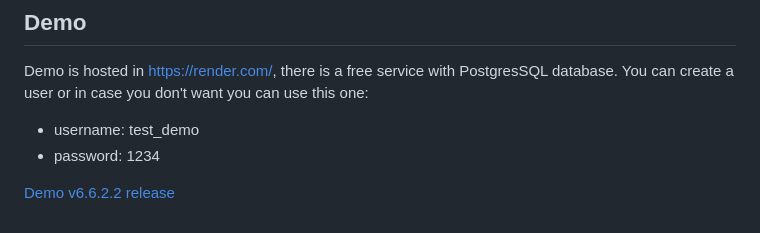
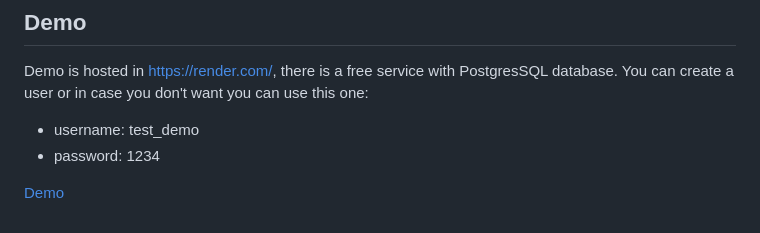
Before and after one commit to abeltran10/todocine_backend, a Markdown page: README.md, the part around the change. Drawn GitHub-style.

```diff
--- a/README.md
+++ b/README.md
@@ -833,4 +833,4 @@ Demo is hosted in https://render.com/, there is a free service with PostgresSQL
 - username: test_demo
 - password: 1234
 
-[Demo v6.6.2.2 release](https://todocine-backend.onrender.com/index.html)
+[Demo](https://todocine-backend.onrender.com/index.html)
```
